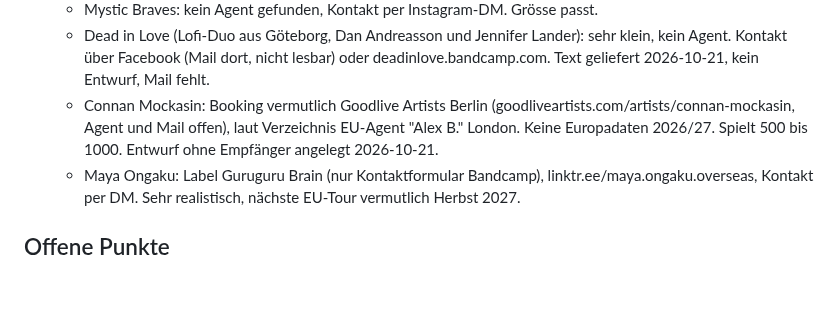
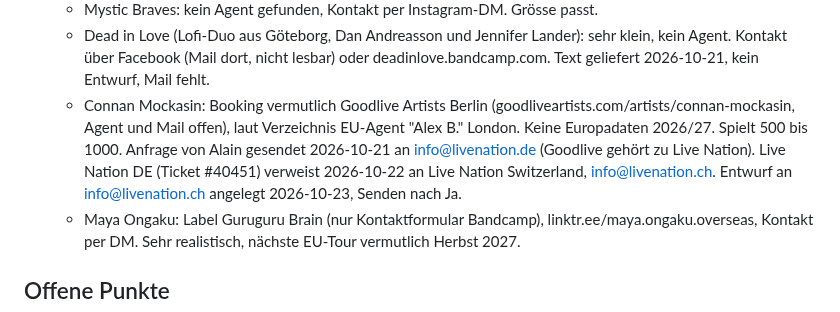
Before and after one commit to daellengarnier/jarvis, a Markdown page: areas/spinnerei-booking/NOTES.md, the part around the change. Drawn GitHub-style; blank space fills up the shorter version.

Commit message:
Booking: Connan Mockasin, Verweis an Live Nation CH
Co-Authored-By: Claude Opus 5.5 <noreply@anthropic.com>
Claude-Session: https://claude.ai/code/session_015HoEnKNcG6HmSEjPYkHWPt

```diff
--- a/areas/spinnerei-booking/NOTES.md
+++ b/areas/spinnerei-booking/NOTES.md
@@ -54,7 +54,7 @@ Lose Anfragen und Ideen. Sobald ein Termin bestätigt oder eine ernsthafte Optio
   - Dope Lemon: Management-Mail auf dopelemon.com (nicht lesbar), Entwurf ohne Empfänger. Zu gross.
   - Mystic Braves: kein Agent gefunden, Kontakt per Instagram-DM. Grösse passt.
   - Dead in Love (Lofi-Duo aus Göteborg, Dan Andreasson und Jennifer Lander): sehr klein, kein Agent. Kontakt über Facebook (Mail dort, nicht lesbar) oder deadinlove.bandcamp.com. Text geliefert 2026-10-21, kein Entwurf, Mail fehlt.
-  - Connan Mockasin: Booking vermutlich Goodlive Artists Berlin (goodliveartists.com/artists/connan-mockasin, Agent und Mail offen), laut Verzeichnis EU-Agent "Alex B." London. Keine Europadaten 2026/27. Spielt 500 bis 1000. Entwurf ohne Empfänger angelegt 2026-10-21.
+  - Connan Mockasin: Booking vermutlich Goodlive Artists Berlin (goodliveartists.com/artists/connan-mockasin, Agent und Mail offen), laut Verzeichnis EU-Agent "Alex B." London. Keine Europadaten 2026/27. Spielt 500 bis 1000. Anfrage von Alain gesendet 2026-10-21 an info@livenation.de (Goodlive gehört zu Live Nation). Live Nation DE (Ticket #40451) verweist 2026-10-22 an Live Nation Switzerland, info@livenation.ch. Entwurf an info@livenation.ch angelegt 2026-10-23, Senden nach Ja.
   - Maya Ongaku: Label Guruguru Brain (nur Kontaktformular Bandcamp), linktr.ee/maya.ongaku.overseas, Kontakt per DM. Sehr realistisch, nächste EU-Tour vermutlich Herbst 2027.
 
 ## Offene Punkte
```
